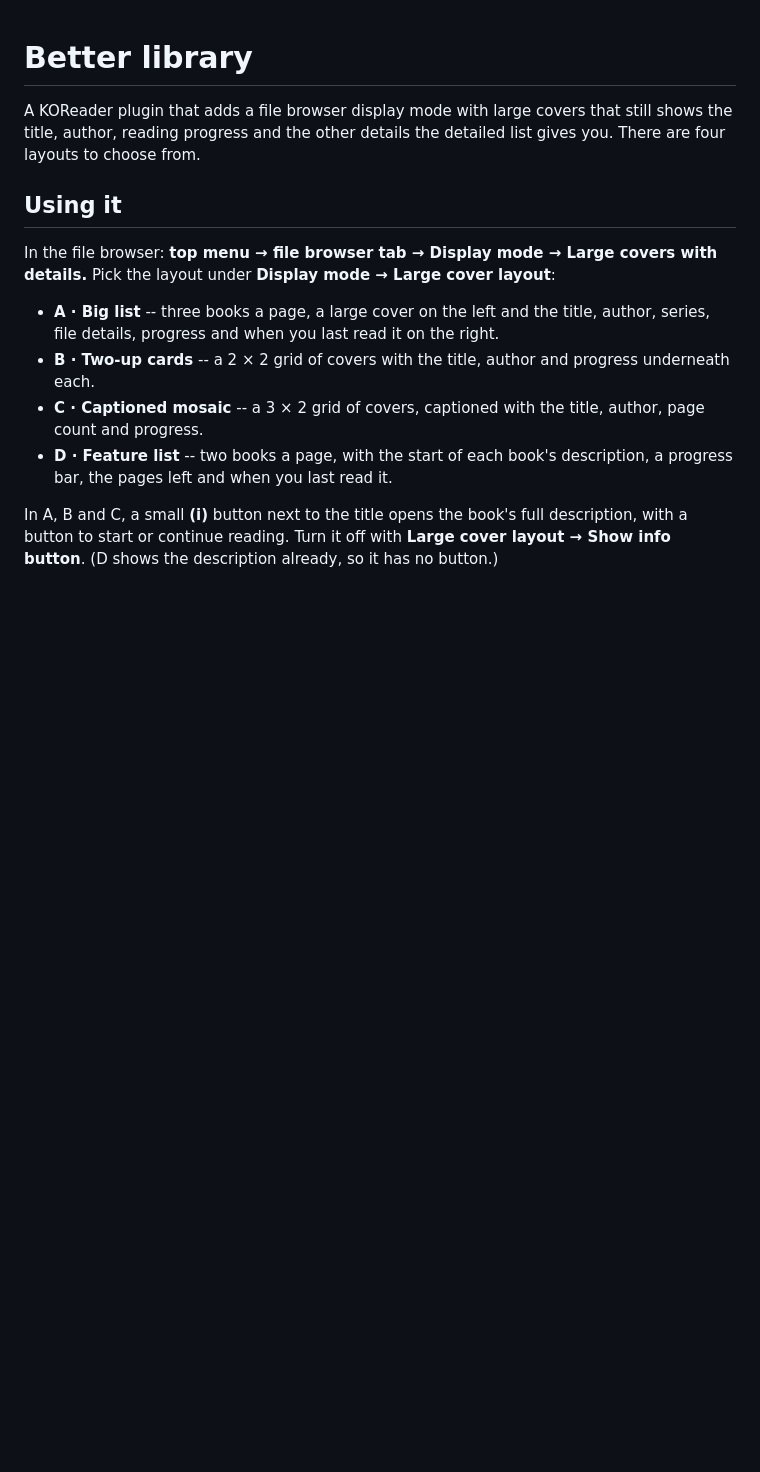
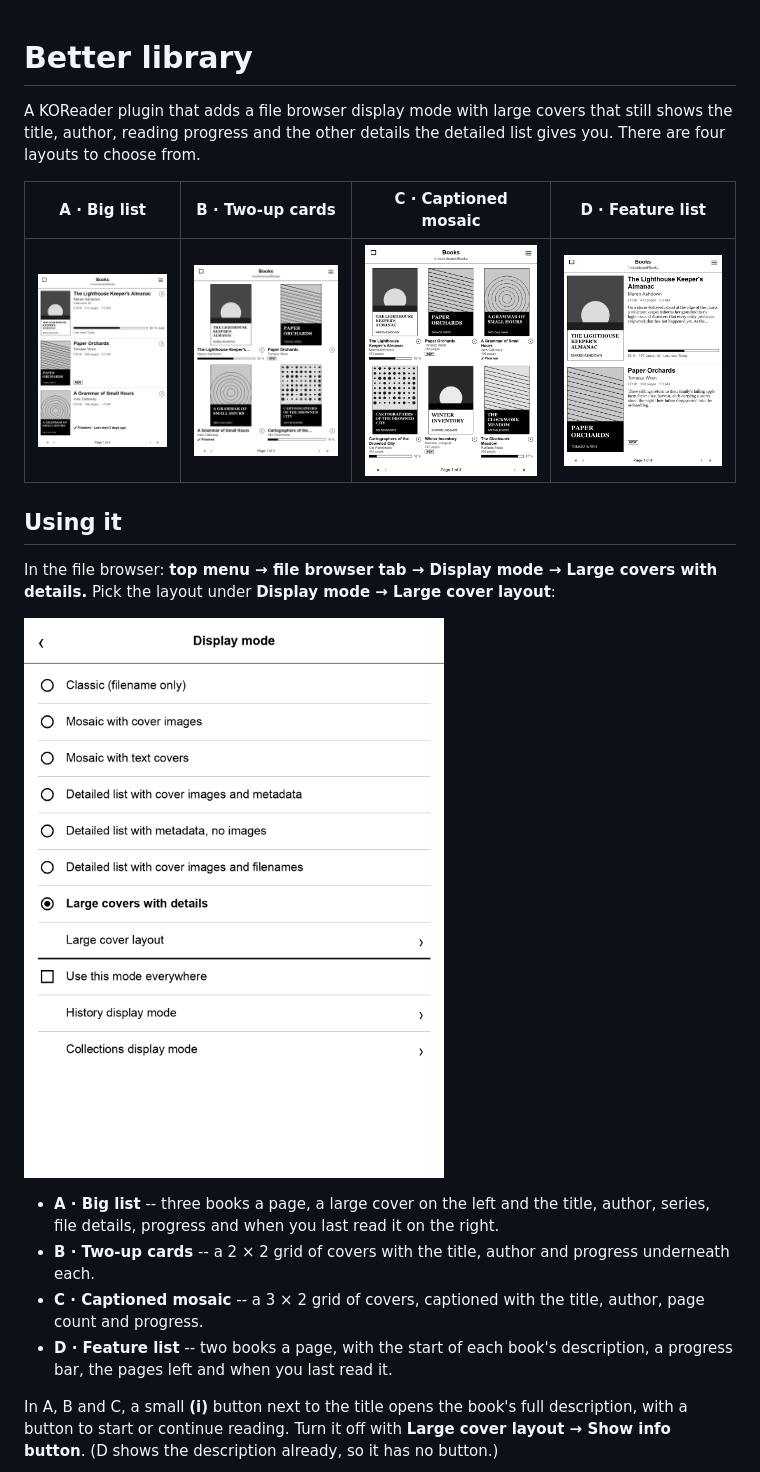
Before and after one commit to bitesized/betterlibrary.koplugin, a Markdown page: README.md, the part around one of its changes. GitHub-like rendering; pictures changed too: screenshots/display-mode-menu.png (added), screenshots/layout-a-big-list.png (added), screenshots/layout-b-two-up-cards.png (added); blank space fills up the shorter version.

Commit message:
Add README screenshots

```diff
--- a/README.md
+++ b/README.md
@@ -4,11 +4,17 @@ A KOReader plugin that adds a file browser display mode with large covers
 that still shows the title, author, reading progress and the other details
 the detailed list gives you. There are four layouts to choose from.
 
+| A · Big list | B · Two-up cards | C · Captioned mosaic | D · Feature list |
+| --- | --- | --- | --- |
+| ![Layout A](screenshots/layout-a-big-list.png) | ![Layout B](screenshots/layout-b-two-up-cards.png) | ![Layout C](screenshots/layout-c-captioned-mosaic.png) | ![Layout D](screenshots/layout-d-feature-list.png) |
+
 ## Using it
 
 In the file browser: **top menu → file browser tab → Display mode →
 Large covers with details.** Pick the layout under **Display mode → Large
 cover layout**:
+
+![Display mode menu](screenshots/display-mode-menu.png)
 
 * **A · Big list** -- three books a page, a large cover on the left and the
   title, author, series, file details, progress and when you last read it on
```
Also changed, not shown: other parts of README.md (+2 -0 lines), screenshots/description-popup.png (added).
